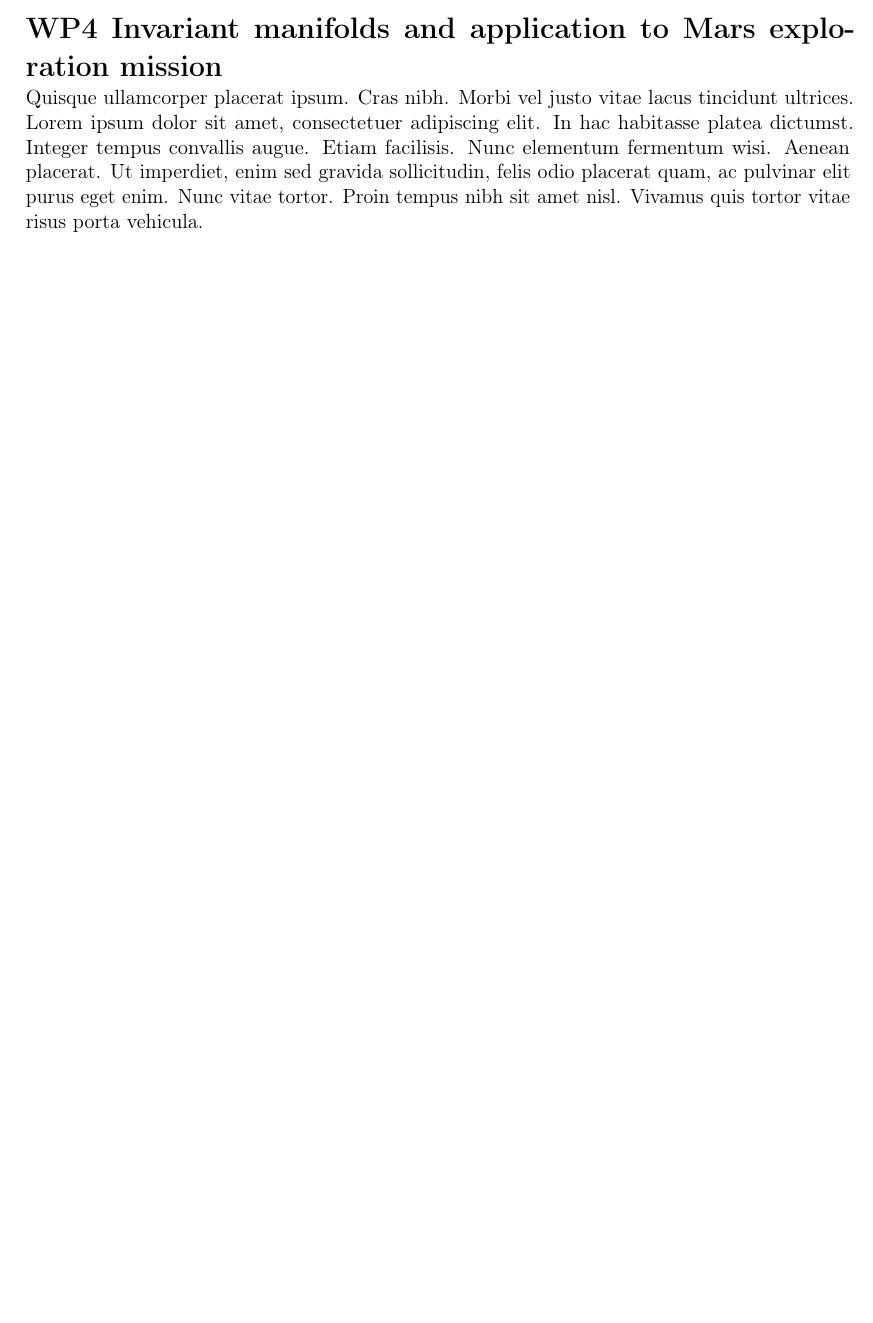
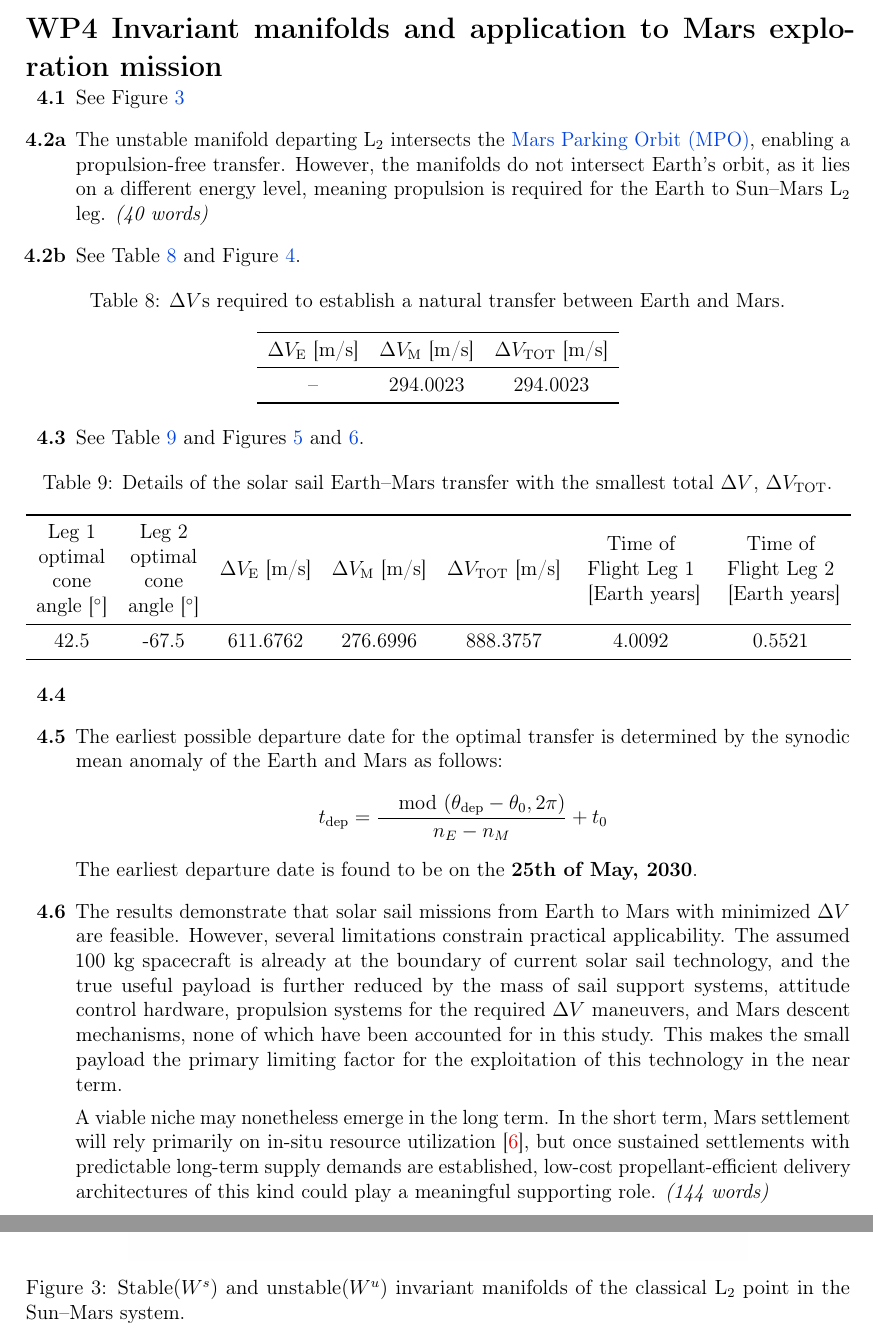
Before and after one commit to dptrias/SpecialTopicsAstrodynamics, a LaTeX document (report/AE4889_Daniel-Perez-Trias.tex): part of page 9 of 10 before the commit and two parts of pages 9 and 10 of 13 after it, the two joined at a grey line, cut so that both start at the same text, the shorter picture padded with empty space. Compiled offline with pdfLaTeX.

Commit message:
all text but 4.5

```diff
--- a/report/AE4889_Daniel-Perez-Trias.tex
+++ b/report/AE4889_Daniel-Perez-Trias.tex
@@ -22,6 +22,7 @@
 \usepackage{tabularx}
 \usepackage{booktabs}
 \usepackage{multirow}
+\usepackage{makecell}
 
 % Colors
 \usepackage{xcolor}
@@ -374,6 +374,30 @@
 \section*{WP4 Invariant manifolds and application to Mars exploration mission}
 \addcontentsline{toc}{section}{WP4 Invariant manifolds and application to Mars exploration mission}
 \label{sec:wp4}
-\lipsum[4]
 
-% \begin{figure}[H]
+\begin{enumerate}
+    \item[\textbf{4.1}] See Figure \ref{fig:classical-manifolds}
+    \begin{figure}[htbp]
+        \centering
+        \includegraphics[width=0.75\textwidth]{wp41_manifolds.png}
+        \caption{Stable($W^s$) and unstable($W^u$) invariant manifolds of the classical L$_2$ point in the Sun--Mars system.}
+        \label{fig:classical-manifolds}
+    \end{figure}
+
+    \item[\textbf{4.2a}] The unstable manifold departing L$_2$ intersects the \acrfull{mpo}, enabling a propulsion-free transfer. However,
+    the manifolds do not intersect Earth's orbit, as it lies on a different energy level, meaning propulsion is required for the Earth to Sun--Mars L$_2$ leg. \textit{(40 words)}
+
+    \item[\textbf{4.2b}] See Table \ref{tab:deltaV-classical} and Figure \ref{fig:leg2-classical}.
+    \vspace{1em}
+    \begin{table}[htbp]
+        \centering
+        \caption{$\Delta V$s required to establish a natural transfer between Earth and Mars.}
+        \label{tab:deltaV-classical}
+        \begin{tabular}{ccc}
+            \toprule
+            $\Delta V_\text{E}$ [m/s] & $\Delta V_\text{M}$ [m/s] & $\Delta V_\text{TOT}$ [m/s] \\
+            \midrule
+            -- & 294.0023 & 294.0023 \\
+            \bottomrule
+        \end{tabular}
+    \end{table}
@@ -379,0 +408,4 @@
+        \label{fig:leg2-classical}
+    \end{figure}
+
+    \item[\textbf{4.3}] See Table \ref{tab:solar sail-transfer} and Figures \ref{fig:deltaV-ss} and \ref{fig:optimal-transfer}.
@@ -379,0 +416,21 @@
+        \label{fig:deltaV-ss}
+    \end{figure}
+    \vspace{1em}
+    \begin{table}[htbp]
+        \centering
+        \caption{Details of the solar sail Earth--Mars transfer with the smallest total $\Delta V$, $\Delta V_\text{TOT}$.}
+        \label{tab:solar sail-transfer}
+        \begin{tabular}{ccccccc}
+            \toprule
+            \makecell{Leg 1 \\ optimal \\ cone \\ angle [$^\circ$]} &
+            \makecell{Leg 2 \\ optimal \\ cone \\ angle [$^\circ$]} &
+            $\Delta V_\text{E}$ [m/s] &
+            $\Delta V_\text{M}$ [m/s] &
+            $\Delta V_\text{TOT}$ [m/s] &
+            \makecell{Time of \\ Flight Leg 1 \\ \ [Earth years]} &
+            \makecell{Time of \\ Flight Leg 2 \\ \ [Earth years]} \\
+            \midrule
+            42.5 & -67.5 & 611.6762 & 276.6996 & 888.3757 & 4.0092 & 0.5521 \\
+            \bottomrule
+        \end{tabular}
+    \end{table}
@@ -380,3 +441,27 @@
+        \label{fig:optimal-transfer}
+    \end{figure}
+
+    \item[\textbf{4.4}]
+
+    \item[\textbf{4.5}] The earliest possible departure date for the optimal transfer is determined by the synodic mean anomaly of the Earth and Mars as follows:
+    \begin{equation*}
+        t_{\text{dep}} = \frac{\mod(\theta_\text{dep} - \theta_0, 2\pi)}{n_E - n_M} + t_0
+    \end{equation*}
+    The earliest departure date is found to be on the \textbf{25th of May, 2030}.
+
+    \item[\textbf{4.6}] The results demonstrate that solar sail missions from Earth to Mars with minimized $\Delta V$ are feasible. However, several limitations
+     constrain practical applicability. The assumed 100 kg spacecraft is already at the boundary of current solar sail technology, and the true useful payload
+     is further reduced by the mass of sail support systems, attitude control hardware, propulsion systems for the required $\Delta V$ maneuvers, and Mars
+      descent mechanisms, none of which have been accounted for in this study. This makes the small payload the primary limiting factor for the exploitation of
+      this technology in the near term.
+    \par
+    A viable niche may nonetheless emerge in the long term. In the short term, Mars settlement will rely primarily on in-situ resource utilization
+    \cite{zamani2024feasibility}, but once sustained settlements with predictable long-term supply demands are established, low-cost propellant-efficient
+    delivery architectures of this kind could play a meaningful supporting role. \textit{(144 words)}
+
+\end{enumerate}
+
+% \begin{figure}[htbp]
 %     \centering
 %     % \includegraphics[width=0.75\textwidth]{figures/example.pdf}
 %     \rule{0.75\textwidth}{4cm}  % placeholder; replace with \includegraphics
```
Also changed, not shown: report/ref.bib (+12 -0 lines), figures/diagram.pdf, figures/wp41_manifolds.png, figures/wp42_mars_transfer.png, figures/wp43_deltav_vs_alpha.png, figures/wp43_optimal_transfers.png, report/AE4889_Daniel-Perez-Trias.pdf, report/AE4889_Daniel-Perez-Trias.tex (52 more changed lines), 4 other files.
